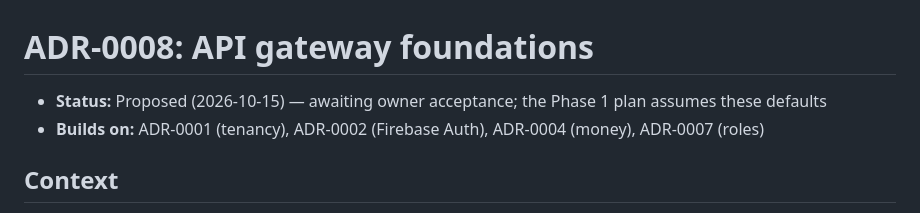
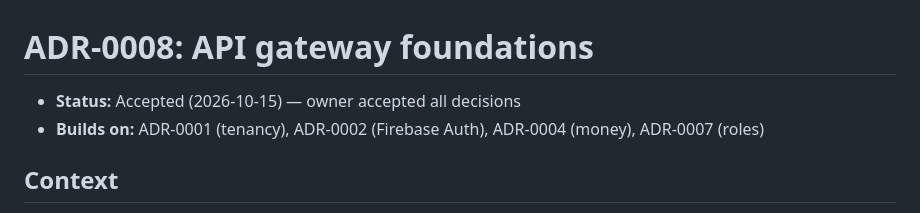
Before and after one commit to eddy7896/OSCH, a Markdown page: documentation/decisions/ADR-0008-gateway-foundations.md, the part around the change. GitHub-like rendering.

Commit message:
Accept ADR-0008 and ADR-0009 for Phase 1
Co-Authored-By: Claude Sonnet 5.5 <noreply@anthropic.com>

```diff
--- a/documentation/decisions/ADR-0008-gateway-foundations.md
+++ b/documentation/decisions/ADR-0008-gateway-foundations.md
@@ -1,6 +1,6 @@
 # ADR-0008: API gateway foundations
 
-- **Status:** Proposed (2026-10-15) — awaiting owner acceptance; the Phase 1 plan assumes these defaults
+- **Status:** Accepted (2026-10-15) — owner accepted all decisions
 - **Builds on:** ADR-0001 (tenancy), ADR-0002 (Firebase Auth), ADR-0004 (money), ADR-0007 (roles)
 
 ## Context
```
Also changed, not shown: documentation/decisions/ADR-0009-web-auth.md (+1 -1 lines), documentation/project_plan.md (+1 -1 lines).
